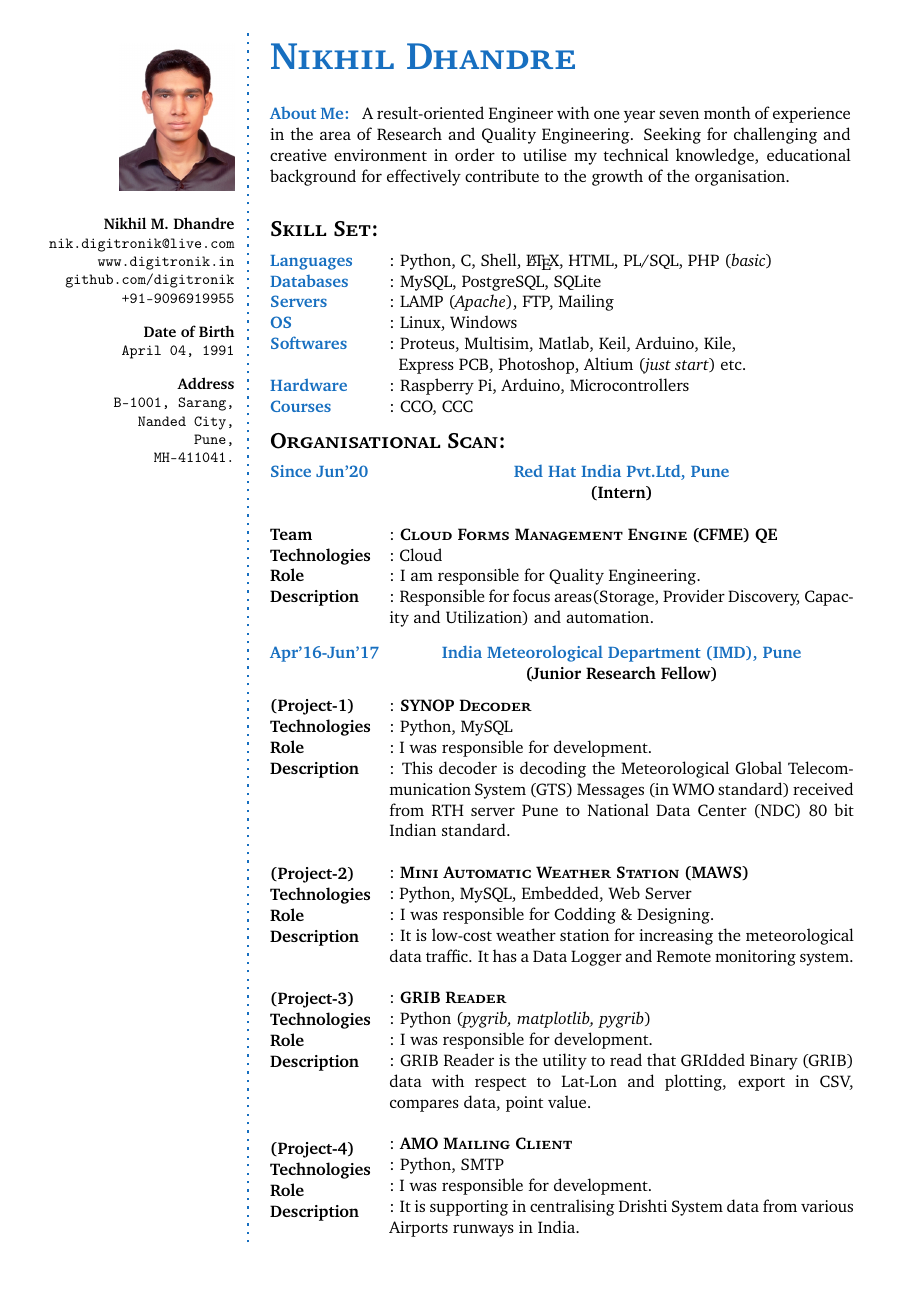
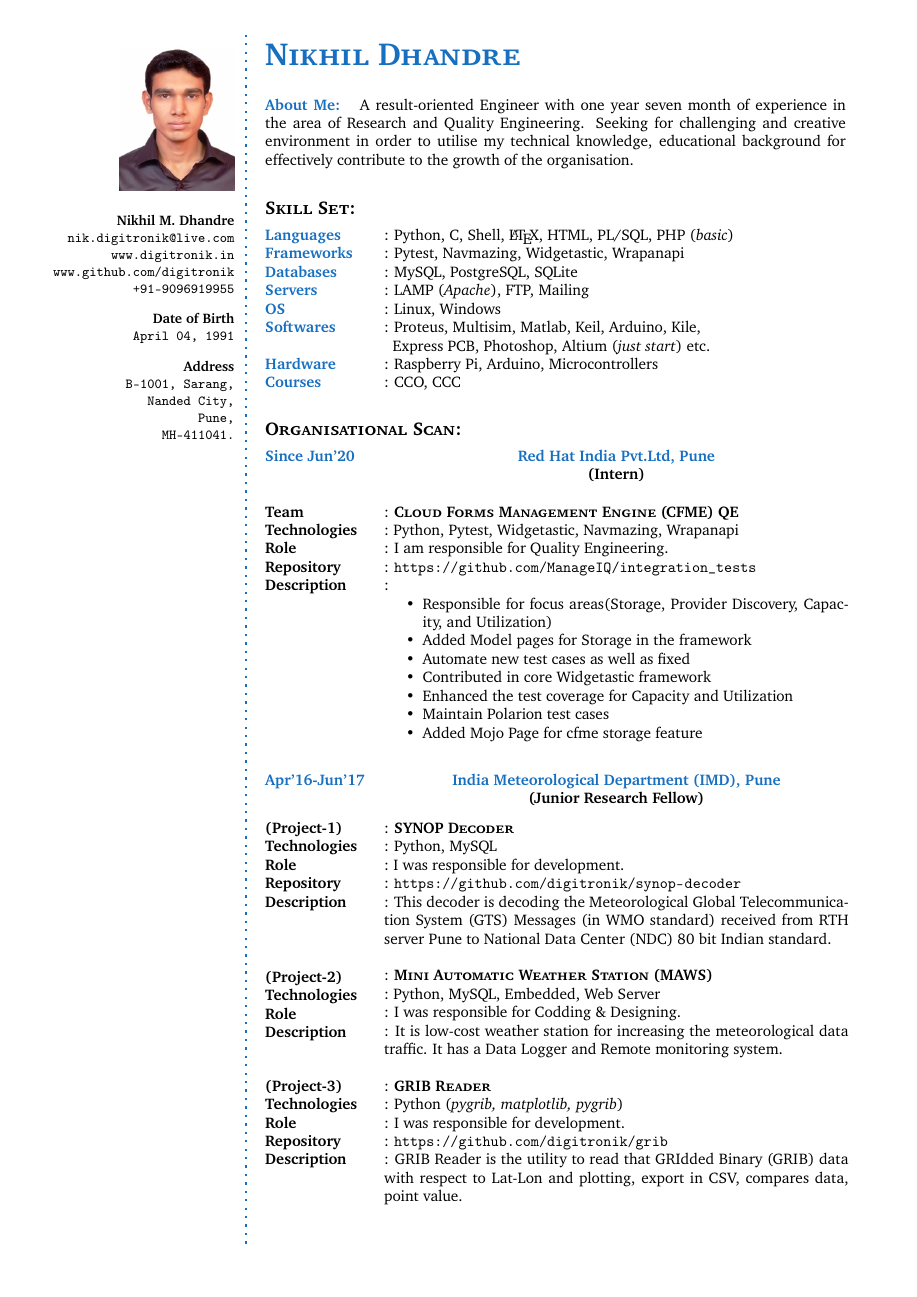
Before and after one commit to digitronik/CV, a LaTeX CV (RESUME: Nikhil_Dhandre.tex): page 1 of 2. Compiled offline with pdfLaTeX.

Commit message:
Update readhat exp

```diff
--- a/RESUME: Nikhil_Dhandre.tex
+++ b/RESUME: Nikhil_Dhandre.tex
@@ -2,7 +2,7 @@
 %    PACKAGES AND OTHER DOCUMENT CONFIGURATIONS
 %----------------------------------------------------------------------------------------
 
-\documentclass[a4paper,11pt]{memoir} % Font and paper size
+\documentclass[a4paper,10pt]{memoir} % Font and paper size
 
 \input{structure.tex} % Include the file specifying document layout and packages
 
@@ -15,7 +15,7 @@
 \textbf{Nikhil M. Dhandre} \\ % Your name
 \url{nik.digitronik@live.com} \\ % Your email address
 \url{www.digitronik.in} \\ % Your URL
-\url{github.com/digitronik}\\ % Your git
+\url{www.github.com/digitronik}\\ % Your git
 \texttt{+91-9096919955} \\ % Your phone number
 \Sep % Some whitespace
 \textbf{Date of Birth} \\
@@ -79,6 +79,7 @@ contribute to the growth of the organisation.}
 %------------------------------------------------
 \begin{minipage}[t]{0.20\columnwidth}
 \cvsubitem{Languages} \\
+\cvsubitem{Frameworks} \\
 \cvsubitem{Databases} \\
 \cvsubitem{Servers} \\
 \cvsubitem{OS}\\
@@ -91,6 +92,7 @@ contribute to the growth of the organisation.}
 \hfill
 \begin{minipage}[t]{0.80\columnwidth}
 : Python, C, Shell, \LaTeX, HTML, PL/SQL, PHP (\textit{basic})\\
+: Pytest, Navmazing, Widgetastic, Wrapanapi\\
 : MySQL, PostgreSQL, SQLite \\
 : LAMP (\textit{Apache}), FTP, Mailing \\
 : Linux, Windows\\
@@ -131,19 +133,29 @@ Express PCB, Photoshop, Altium (\textit{just start}) etc.\\
 \textbf{Team}\\
 \textbf{Technologies}\\
 \textbf{Role}\\
+\textbf{Repository}\\
 \textbf{Description}
 \end{minipage}
 \hfill
 \begin{minipage}[t]{0.80\columnwidth}
 : \textbf{\textsc{Cloud Forms Management Engine (CFME) QE}}\\
-: Cloud\\
+: Python, Pytest, Widgetastic, Navmazing, Wrapanapi\\
 : I am responsible for Quality Engineering.\\
-: Responsible for focus areas(Storage, Provider Discovery, Capacity and Utilization) and automation.
+: \url{https://github.com/ManageIQ/integration_tests}\\
+: \begin{itemize}
+\item Responsible for focus areas(Storage, Provider Discovery, Capacity, and Utilization)
+\item Added Model pages for Storage in the framework
+\item Automate new test cases as well as fixed
+\item Contributed in core Widgetastic framework
+\item Enhanced the test coverage for Capacity and Utilization
+\item Maintain Polarion test cases
+\item Added Mojo Page for cfme storage feature
+  \end{itemize}
+
 \end{minipage}
 
 \Sep
-
-
+\Sep
 \begin{minipage}[t]{0.20\columnwidth}
 \cvsubitem{Apr'16-Jun'17}
 \end{minipage}
@@ -161,9 +173,10 @@ Express PCB, Photoshop, Altium (\textit{just start}) etc.\\
 \textbf{(Project-1)}\\
 \textbf{Technologies}\\
 \textbf{Role}\\
+\textbf{Repository}\\
 \textbf{Description}
 
-\vspace{19.3mm}
+\vspace{13mm}
 
 % MAWS
 \textbf{(Project-2)}\\
@@ -171,19 +184,13 @@ Express PCB, Photoshop, Altium (\textit{just start}) etc.\\
 \textbf{Role}\\
 \textbf{Description}
 
-\vspace{9.5 mm}
+\vspace{8.1 mm}
 
 % GRIB2Reader
 \textbf{(Project-3)}\\
 \textbf{Technologies}\\
 \textbf{Role}\\
-\textbf{Description}\\
-
-\vspace{10.5 mm}
-
-\textbf{(Project-4)}\\
-\textbf{Technologies}\\
-\textbf{Role}\\
+\textbf{Repository}\\
 \textbf{Description}\\
 
 \end{minipage}
@@ -204,13 +212,8 @@ It has a Data Logger and Remote monitoring system.\\
 : \textbf{\textsc{GRIB Reader}}\\
 : Python (\textit{pygrib, matplotlib, pygrib})\\
 : I was responsible for development.\\
+: \url{https://github.com/digitronik/grib}\\
 : GRIB Reader is the utility to read that GRIdded Binary (GRIB) data with respect to Lat-Lon and plotting, export in CSV, compares data, point value.\\
-
-: \textbf{\textsc{AMO Mailing Client}}\\
-: Python, SMTP\\
-: I was responsible for development.\\
-: It is supporting in centralising Drishti System data from various Airports runways in India.
-
 \end{minipage}
 
 
```
Also changed, not shown: RESUME: Nikhil_Dhandre.pdf, RESUME: Nikhil_Dhandre.tex (25 more changed lines).
